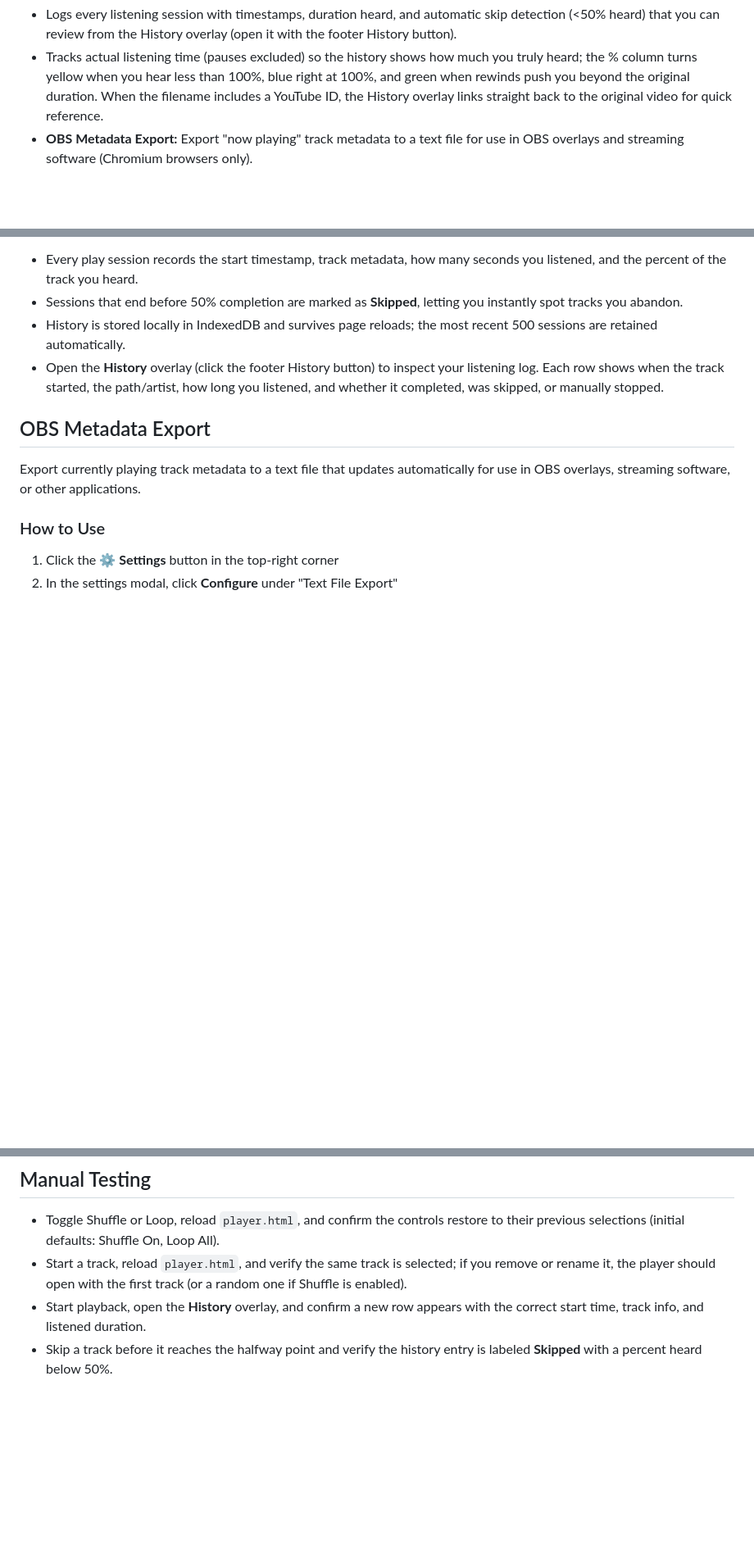
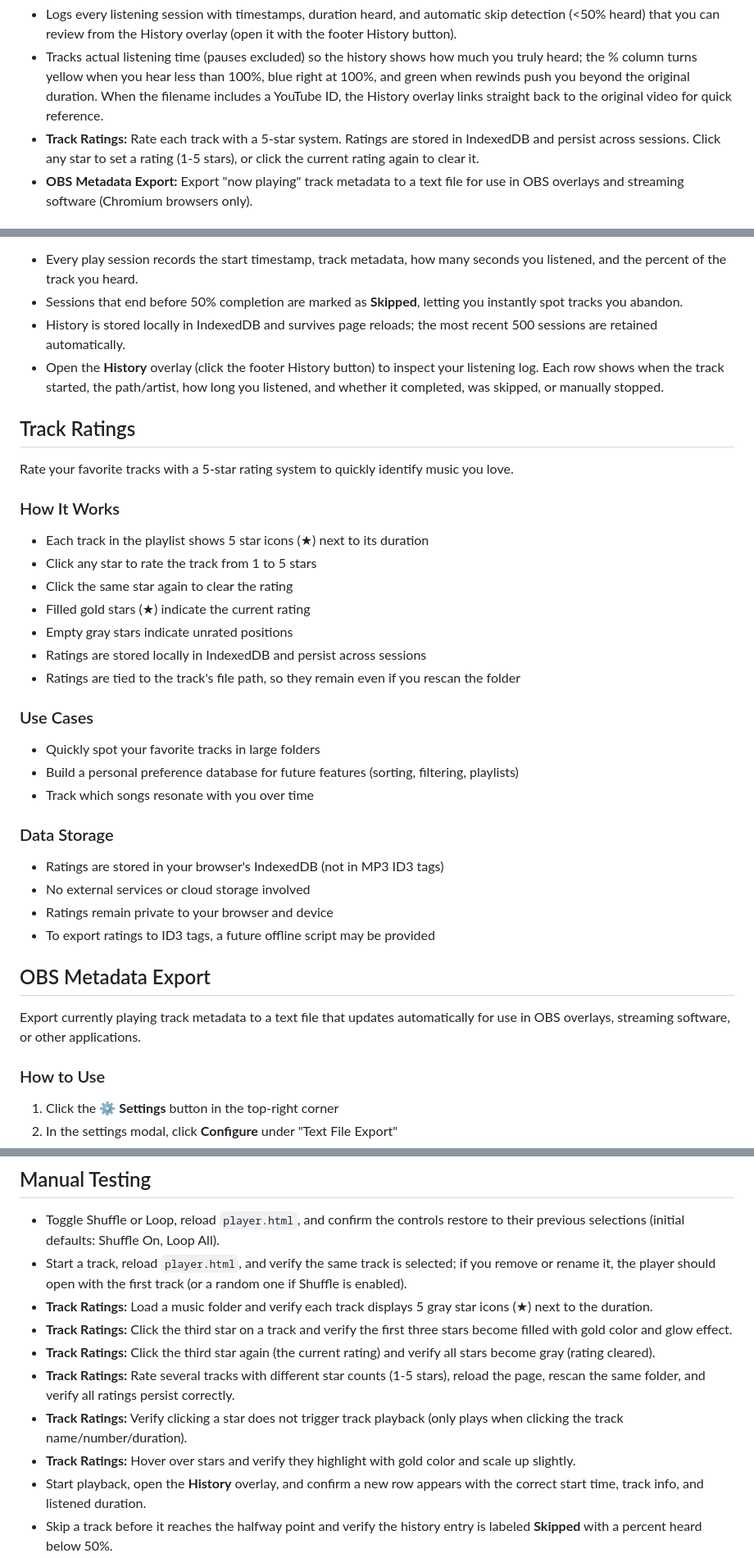
Before and after one commit to NightVsKnight/LocalWebAudioPlayer, a Markdown page: README.md, 3 parts joined by grey strips. Shown at 82% size. Rendered like a GitHub page; blank space fills up the shorter version.

Commit message:
📝 Document track ratings feature in README
Co-authored-by: paulpv <1393897+paulpv@users.noreply.github.com>

```diff
--- a/README.md
+++ b/README.md
@@ -18,6 +18,7 @@ I created this because:
 - Integrates with OS media controls (Bluetooth headsets, keyboard media keys, system tray) via the Media Session API.
 - Logs every listening session with timestamps, duration heard, and automatic skip detection (<50% heard) that you can review from the History overlay (open it with the footer History button).
 - Tracks actual listening time (pauses excluded) so the history shows how much you truly heard; the % column turns yellow when you hear less than 100%, blue right at 100%, and green when rewinds push you beyond the original duration. When the filename includes a YouTube ID, the History overlay links straight back to the original video for quick reference.
+- **Track Ratings:** Rate each track with a 5-star system. Ratings are stored in IndexedDB and persist across sessions. Click any star to set a rating (1-5 stars), or click the current rating again to clear it.
 - **OBS Metadata Export:** Export "now playing" track metadata to a text file for use in OBS overlays and streaming software (Chromium browsers only).
 
 ## Playback History
@@ -28,6 +29,30 @@ The player now tracks each time you start or stop a song so you can understand h
 - Sessions that end before 50% completion are marked as **Skipped**, letting you instantly spot tracks you abandon.
 - History is stored locally in IndexedDB and survives page reloads; the most recent 500 sessions are retained automatically.
 - Open the **History** overlay (click the footer History button) to inspect your listening log. Each row shows when the track started, the path/artist, how long you listened, and whether it completed, was skipped, or manually stopped.
+
+## Track Ratings
+
+Rate your favorite tracks with a 5-star rating system to quickly identify music you love.
+
+### How It Works
+- Each track in the playlist shows 5 star icons (★) next to its duration
+- Click any star to rate the track from 1 to 5 stars
+- Click the same star again to clear the rating
+- Filled gold stars (★) indicate the current rating
+- Empty gray stars indicate unrated positions
+- Ratings are stored locally in IndexedDB and persist across sessions
+- Ratings are tied to the track's file path, so they remain even if you rescan the folder
+
+### Use Cases
+- Quickly spot your favorite tracks in large folders
+- Build a personal preference database for future features (sorting, filtering, playlists)
+- Track which songs resonate with you over time
+
+### Data Storage
+- Ratings are stored in your browser's IndexedDB (not in MP3 ID3 tags)
+- No external services or cloud storage involved
+- Ratings remain private to your browser and device
+- To export ratings to ID3 tags, a future offline script may be provided
 
 ## OBS Metadata Export
 
@@ -74,6 +99,12 @@ Click **⚙️ Settings** → **Disable** to stop exporting. You can re-enable i
 ## Manual Testing
 - Toggle Shuffle or Loop, reload `player.html`, and confirm the controls restore to their previous selections (initial defaults: Shuffle On, Loop All).
 - Start a track, reload `player.html`, and verify the same track is selected; if you remove or rename it, the player should open with the first track (or a random one if Shuffle is enabled).
+- **Track Ratings:** Load a music folder and verify each track displays 5 gray star icons (★) next to the duration.
+- **Track Ratings:** Click the third star on a track and verify the first three stars become filled with gold color and glow effect.
+- **Track Ratings:** Click the third star again (the current rating) and verify all stars become gray (rating cleared).
+- **Track Ratings:** Rate several tracks with different star counts (1-5 stars), reload the page, rescan the same folder, and verify all ratings persist correctly.
+- **Track Ratings:** Verify clicking a star does not trigger track playback (only plays when clicking the track name/number/duration).
+- **Track Ratings:** Hover over stars and verify they highlight with gold color and scale up slightly.
 - Start playback, open the **History** overlay, and confirm a new row appears with the correct start time, track info, and listened duration.
 - Skip a track before it reaches the halfway point and verify the history entry is labeled **Skipped** with a percent heard below 50%.
 - Play a track through without rewinding and confirm the % heard badge lands on a blue **100%** (±1%).
```
